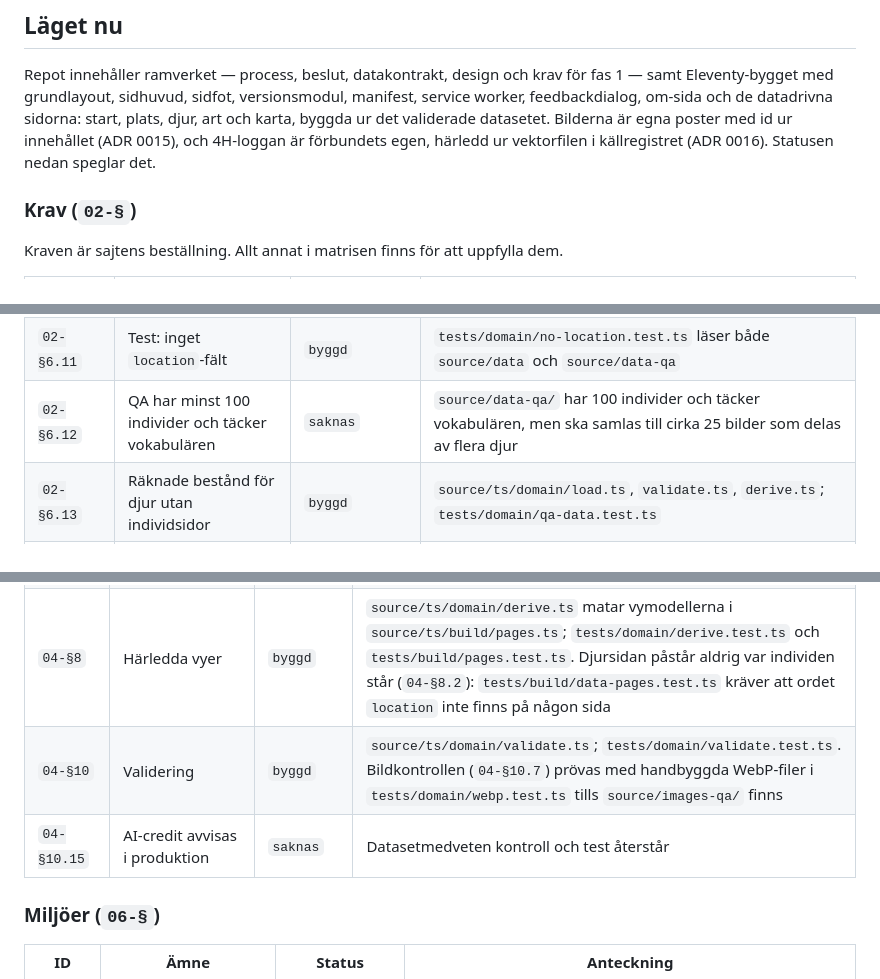
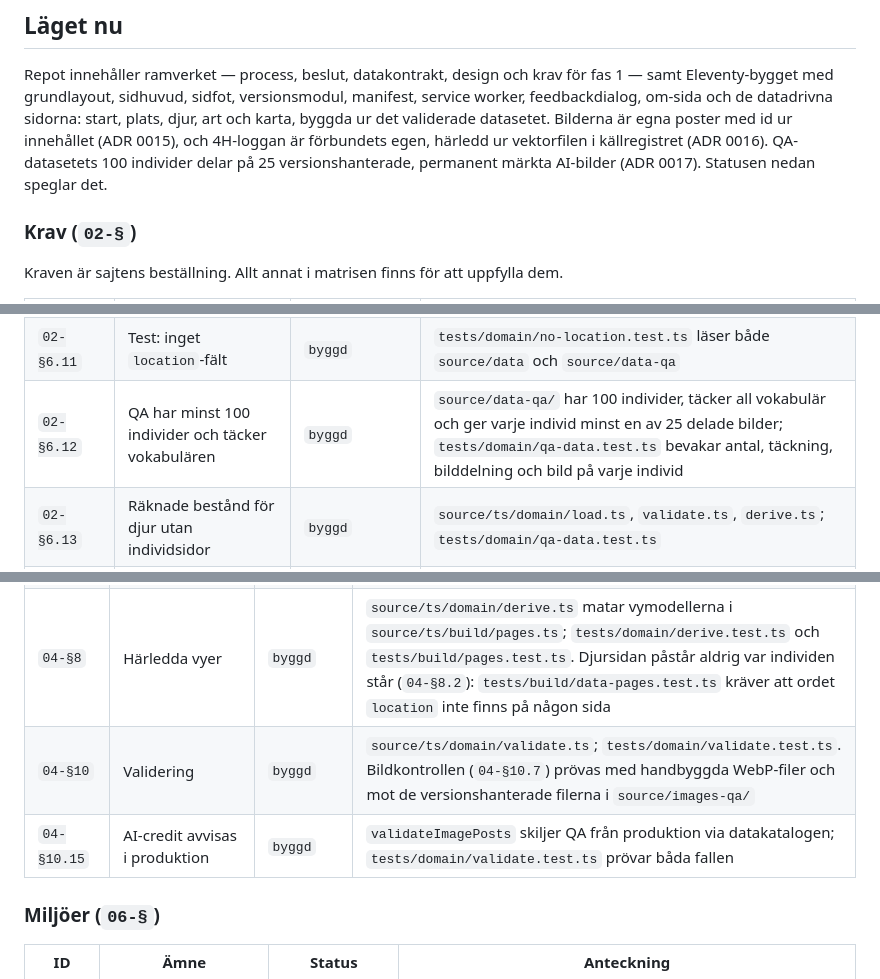
Before and after one commit to stattared4h/stattared4h, a Markdown page: docs/99-sparbarhet/index.md, 3 parts joined by grey strips. Rendered like a GitHub page.

```diff
--- a/docs/99-sparbarhet/index.md
+++ b/docs/99-sparbarhet/index.md
@@ -31,7 +31,8 @@ samt Eleventy-bygget med grundlayout, sidhuvud, sidfot, versionsmodul, manifest,
 service worker, feedbackdialog, om-sida och de datadrivna sidorna: start, plats, djur,
 art och karta, byggda ur det validerade datasetet. Bilderna är egna poster med id ur
 innehållet (ADR 0015), och 4H-loggan är förbundets egen, härledd ur vektorfilen i
-källregistret (ADR 0016). Statusen nedan speglar det.
+källregistret (ADR 0016). QA-datasetets 100 individer delar på 25 versionshanterade,
+permanent märkta AI-bilder (ADR 0017). Statusen nedan speglar det.
 
 ### Krav (`02-§`)
 
@@ -71,7 +72,7 @@ Kraven är sajtens beställning. Allt annat i matrisen finns för att uppfylla d
 | `02-§6.9` | Deterministisk svensk sortering | `byggd` | `source/ts/domain/sort.ts`; `tests/domain/sort.test.ts` |
 | `02-§6.10` | Tester mot QA-datat, ogiltiga poster i testet | `byggd` | `tests/domain/helpers.ts` läser `source/data-qa/`; ogiltiga poster byggs i minnet |
 | `02-§6.11` | Test: inget `location`-fält | `byggd` | `tests/domain/no-location.test.ts` läser både `source/data` och `source/data-qa` |
-| `02-§6.12` | QA har minst 100 individer och täcker vokabulären | `saknas` | `source/data-qa/` har 100 individer och täcker vokabulären, men ska samlas till cirka 25 bilder som delas av flera djur |
+| `02-§6.12` | QA har minst 100 individer och täcker vokabulären | `byggd` | `source/data-qa/` har 100 individer, täcker all vokabulär och ger varje individ minst en av 25 delade bilder; `tests/domain/qa-data.test.ts` bevakar antal, täckning, bilddelning och bild på varje individ |
 | `02-§6.13` | Räknade bestånd för djur utan individsidor | `byggd` | `source/ts/domain/load.ts`, `validate.ts`, `derive.ts`; `tests/domain/qa-data.test.ts` |
 | `02-§7.1`–`7.2` | Manifest: namn, färger ur tokens, ikoner; `start_url`, `scope` och `id` ur bas-sökvägen | `byggd` | `source/pages/manifest.njk` med färgerna från `readThemeColours` i `source/ts/build/pwa.ts`; `tests/build/pwa.test.ts` jämför med `tokens.css` och bygger under `/prov/qa/` |
 | `02-§7.3` | Registrering på `<bas>sw.js` med scope lika med bas-sökvägen | `manuell` | `source/ts/ui/sw-register.ts` läser `data-base`, som `tests/build/pwa.test.ts` bevakar. Öppna startsidan i Chromium, DevTools → Application → Service Workers: `sw.js` är registrerad med scope lika med bas-sökvägen, och under `/qa/` finns en egen med scope `…/qa/` |
@@ -190,8 +191,8 @@ Kraven är sajtens beställning. Allt annat i matrisen finns för att uppfylla d
 | `04-§1`–`04-§9` | Modell för djur, arter, raser, bestånd, platser och bilder | `påbörjad` | Domänlagret läser och validerar modellen, inklusive räknade bestånd och bildposter; gårdens egna bildfiler saknas ännu |
 | `04-§4.2` | Djur har inget `location`-fält | `byggd` | Valideraren fäller (`tests/domain/validate.test.ts`) och `tests/domain/no-location.test.ts` bevakar datat |
 | `04-§8` | Härledda vyer | `byggd` | `source/ts/domain/derive.ts` matar vymodellerna i `source/ts/build/pages.ts`; `tests/domain/derive.test.ts` och `tests/build/pages.test.ts`. Djursidan påstår aldrig var individen står (`04-§8.2`): `tests/build/data-pages.test.ts` kräver att ordet `location` inte finns på någon sida |
-| `04-§10` | Validering | `byggd` | `source/ts/domain/validate.ts`; `tests/domain/validate.test.ts`. Bildkontrollen (`04-§10.7`) prövas med handbyggda WebP-filer i `tests/domain/webp.test.ts` tills `source/images-qa/` finns |
-| `04-§10.15` | AI-credit avvisas i produktion | `saknas` | Datasetmedveten kontroll och test återstår |
+| `04-§10` | Validering | `byggd` | `source/ts/domain/validate.ts`; `tests/domain/validate.test.ts`. Bildkontrollen (`04-§10.7`) prövas med handbyggda WebP-filer och mot de versionshanterade filerna i `source/images-qa/` |
+| `04-§10.15` | AI-credit avvisas i produktion | `byggd` | `validateImagePosts` skiljer QA från produktion via datakatalogen; `tests/domain/validate.test.ts` prövar båda fallen |
 
 ### Miljöer (`06-§`)
 
```
Also changed, not shown: other parts of docs/99-sparbarhet/index.md (+12 -12 lines).
